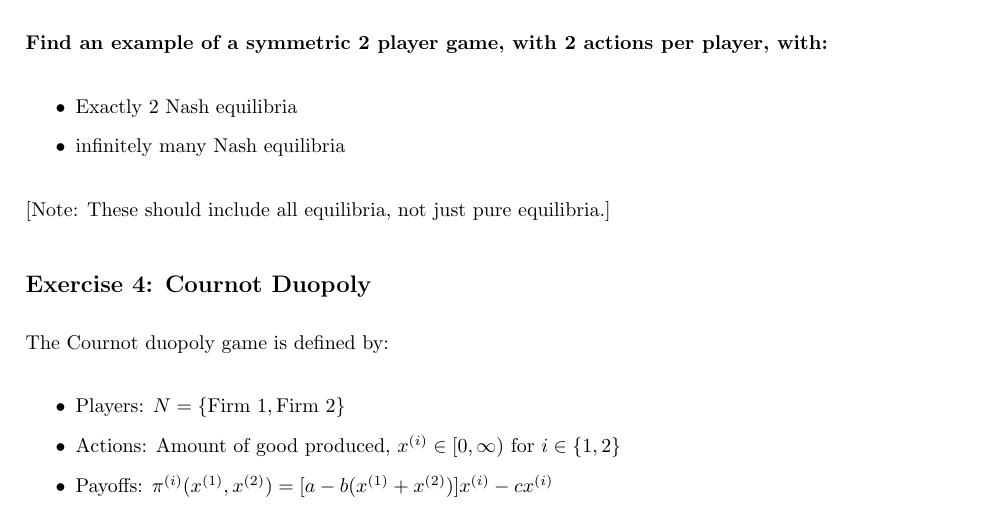
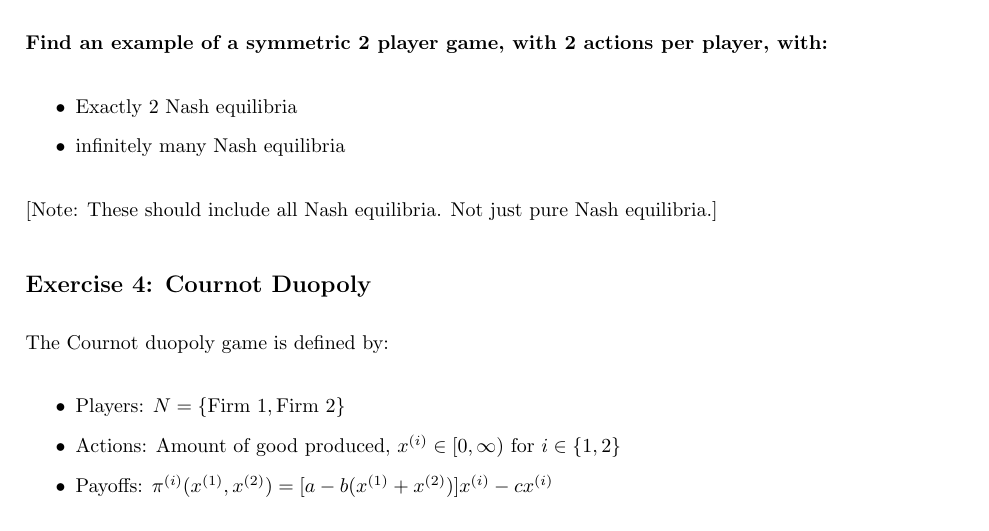
Before and after one commit to DYNOSOBs/social-behaviour, a LaTeX problem sheet (teaching/classical_game_theory/exercises/w4.tex): part of page 2 of 3, cut so that both start at the same text. Compiled offline with pdfLaTeX.

Commit message:
tweak wording of hint

```diff
--- a/teaching/classical_game_theory/exercises/w4.tex
+++ b/teaching/classical_game_theory/exercises/w4.tex
@@ -74,7 +74,7 @@ probability to Stag. Similarly, player 2's strategy is \((y, 1 - y)\).
     \item infinitely many Nash equilibria
 \end{itemize}
 
-[Note: These should include all equilibria, not just pure equilibria.]
+[Note: These should include all Nash equilibria. Not just pure Nash equilibria.]
 
 \subsection*{Exercise 4: Cournot Duopoly}
 
```
Also changed, not shown: teaching/classical_game_theory/exercises/w4.pdf.
